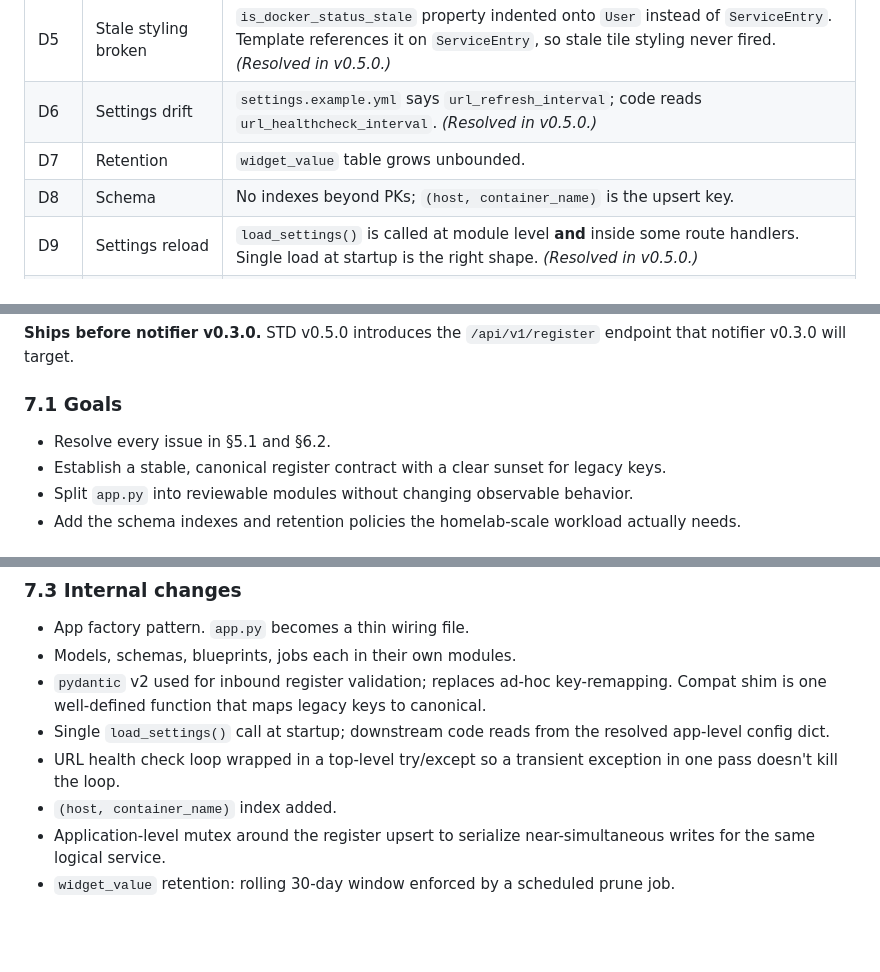
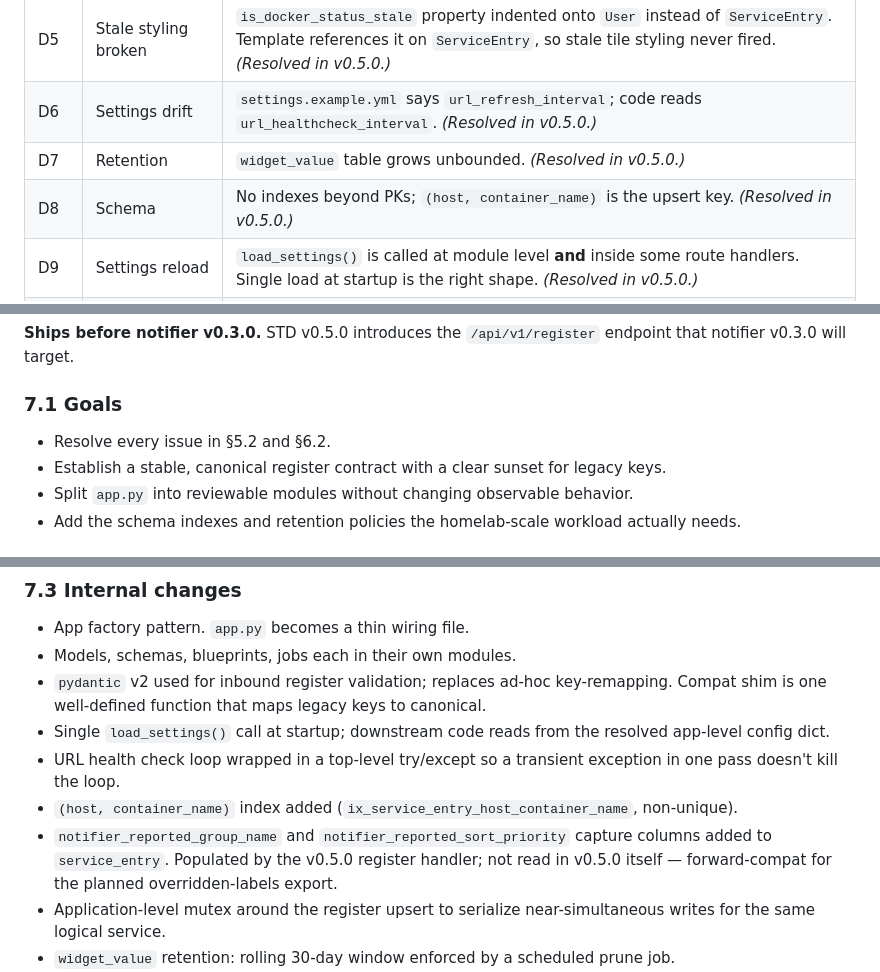
Before and after one commit to crzykidd/service-tracker-dashboard, a Markdown page: docs/PRD.md, 3 parts joined by grey strips. GitHub-like rendering; blank space fills up the shorter version.

```diff
--- a/docs/PRD.md
+++ b/docs/PRD.md
@@ -232,8 +252,8 @@ an extra dot will be deleted as part of v0.5.0 housekeeping.)
 | D4  | Auth half-finished  | `User.session_token` written on user creation but never read. *(Resolved in v0.5.0.)* |
 | D5  | Stale styling broken | `is_docker_status_stale` property indented onto `User` instead of `ServiceEntry`. Template references it on `ServiceEntry`, so stale tile styling never fired. *(Resolved in v0.5.0.)* |
 | D6  | Settings drift      | `settings.example.yml` says `url_refresh_interval`; code reads `url_healthcheck_interval`. *(Resolved in v0.5.0.)* |
-| D7  | Retention           | `widget_value` table grows unbounded. |
-| D8  | Schema              | No indexes beyond PKs; `(host, container_name)` is the upsert key. |
+| D7  | Retention           | `widget_value` table grows unbounded. *(Resolved in v0.5.0.)* |
+| D8  | Schema              | No indexes beyond PKs; `(host, container_name)` is the upsert key. *(Resolved in v0.5.0.)* |
 | D9  | Settings reload     | `load_settings()` is called at module level **and** inside some route handlers. Single load at startup is the right shape. *(Resolved in v0.5.0.)* |
 | D10 | Job error handling  | URL health check loop has no top-level try/except; one bad URL or transient error can kill the loop until restart. |
 | D11 | Register contract   | `/api/register` quietly remaps `group ↔ group_name`, `internal.health ↔ internal_health_check_enabled`, `docker_host ↔ host`, etc. Contract drift; no canonical schema. |
@@ -248,7 +268,7 @@ an extra dot will be deleted as part of v0.5.0 housekeeping.)
 
 ### 7.1 Goals
 
-- Resolve every issue in §5.1 and §6.2.
+- Resolve every issue in §5.2 and §6.2.
 - Establish a stable, canonical register contract with a clear sunset
   for legacy keys.
 - Split `app.py` into reviewable modules without changing observable
@@ -277,7 +297,12 @@ an extra dot will be deleted as part of v0.5.0 housekeeping.)
   the resolved app-level config dict.
 - URL health check loop wrapped in a top-level try/except so a
   transient exception in one pass doesn't kill the loop.
-- `(host, container_name)` index added.
+- `(host, container_name)` index added (`ix_service_entry_host_container_name`,
+  non-unique).
+- `notifier_reported_group_name` and `notifier_reported_sort_priority`
+  capture columns added to `service_entry`. Populated by the v0.5.0
+  register handler; not read in v0.5.0 itself — forward-compat for
+  the planned overridden-labels export.
 - Application-level mutex around the register upsert to serialize
   near-simultaneous writes for the same logical service.
 - `widget_value` retention: rolling 30-day window enforced by a
```
Also changed, not shown: other parts of docs/PRD.md (+35 -15 lines).
